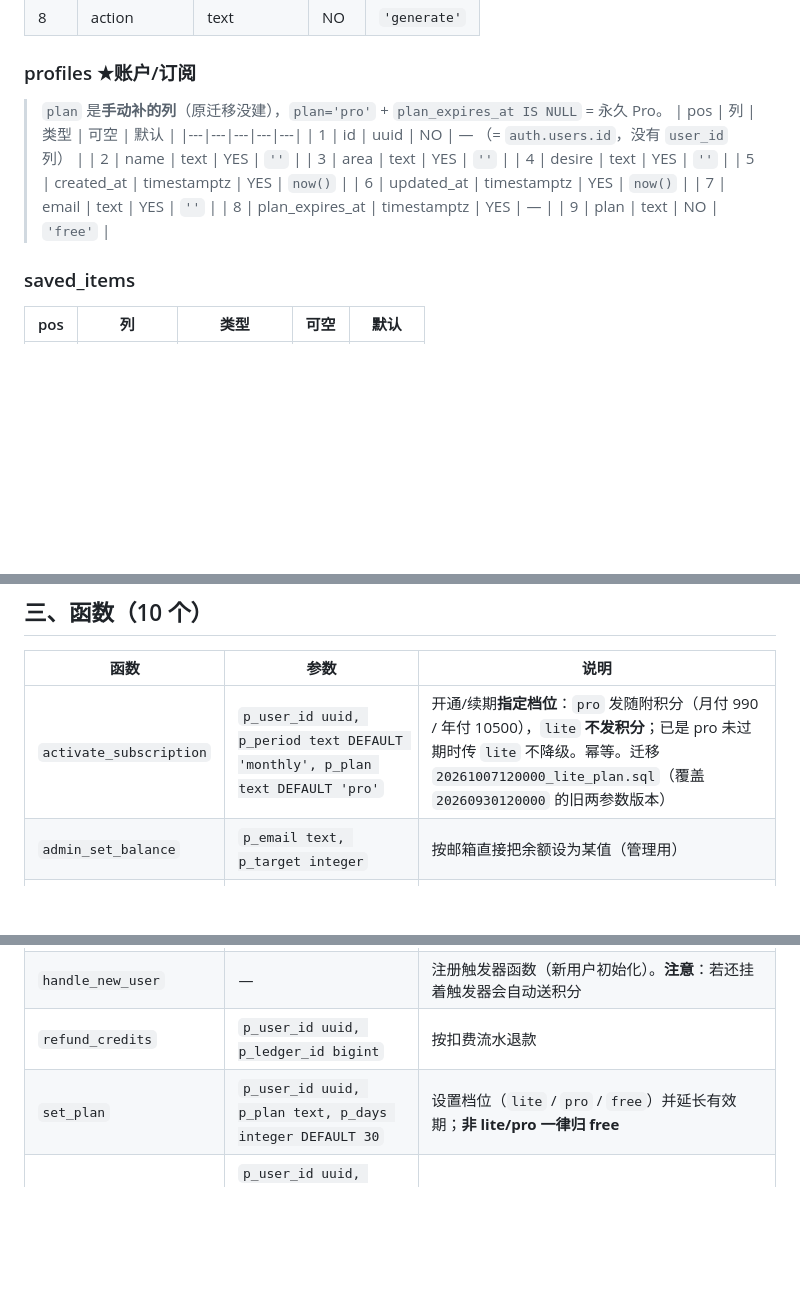
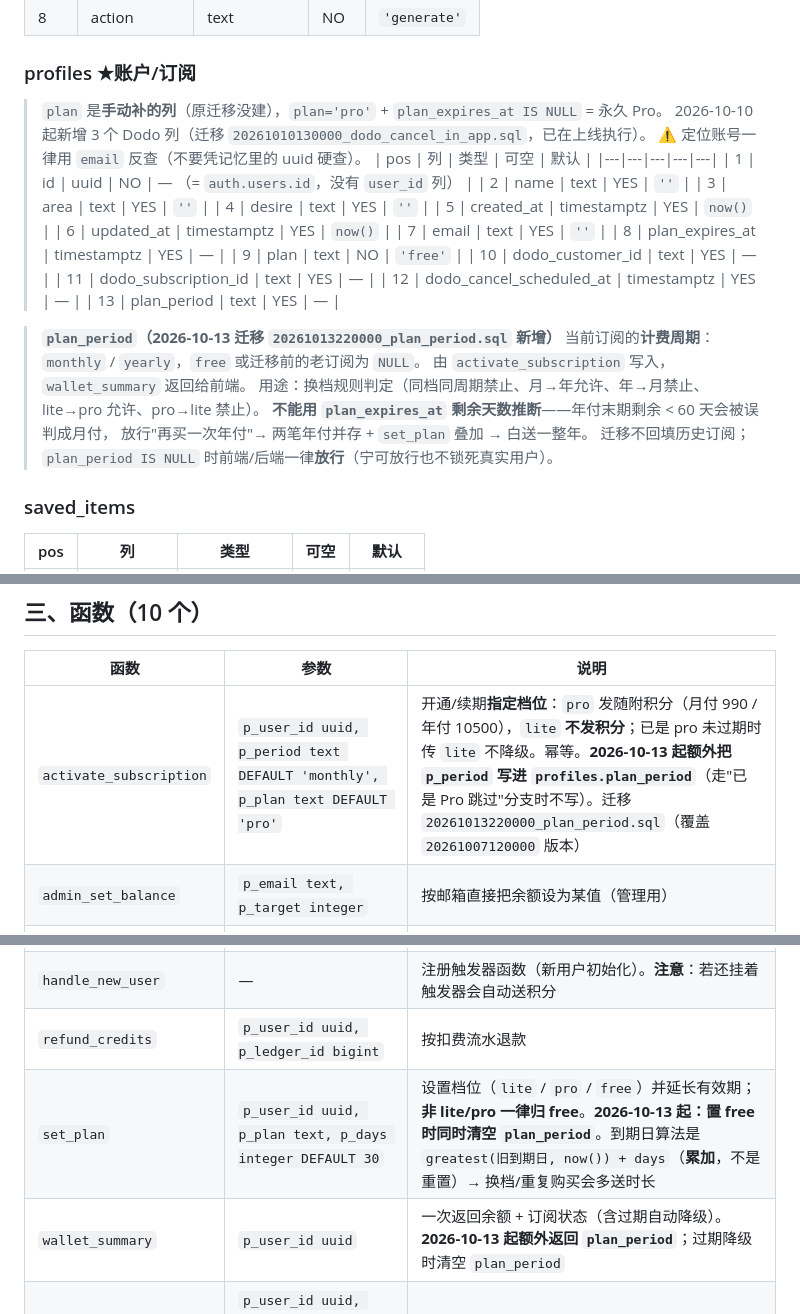
Before and after one commit to miaoyu094878-debug/xianhuaapp-zhengshi, a Markdown page: supabase/SCHEMA.md, 3 parts joined by grey strips. GitHub-like rendering; blank space fills up the shorter version.

Commit message:
feat: 换档规则（plan_period）+ 订阅降级防护

```diff
--- a/supabase/SCHEMA.md
+++ b/supabase/SCHEMA.md
@@ -93,6 +93,8 @@
 
 ### profiles ★账户/订阅
 > `plan` 是**手动补的列**（原迁移没建），`plan='pro'` + `plan_expires_at IS NULL` = 永久 Pro。
+> 2026-10-10 起新增 3 个 Dodo 列（迁移 `20261010130000_dodo_cancel_in_app.sql`，已在上线执行）。
+> ⚠️ 定位账号一律用 `email` 反查（不要凭记忆里的 uuid 硬查）。
 | pos | 列 | 类型 | 可空 | 默认 |
 |---|---|---|---|---|
 | 1 | id | uuid | NO | — （= `auth.users.id`，没有 `user_id` 列） |
@@ -104,6 +106,18 @@
 | 7 | email | text | YES | `''` |
 | 8 | plan_expires_at | timestamptz | YES | — |
 | 9 | plan | text | NO | `'free'` |
+| 10 | dodo_customer_id | text | YES | — |
+| 11 | dodo_subscription_id | text | YES | — |
+| 12 | dodo_cancel_scheduled_at | timestamptz | YES | — |
+| 13 | plan_period | text | YES | — |
+
+> **`plan_period`（2026-10-13 迁移 `20261013220000_plan_period.sql` 新增）**
+> 当前订阅的**计费周期**：`monthly` / `yearly`，`free` 或迁移前的老订阅为 `NULL`。
+> 由 `activate_subscription` 写入，`wallet_summary` 返回给前端。
+> 用途：换档规则判定（同档同周期禁止、月→年允许、年→月禁止、lite→pro 允许、pro→lite 禁止）。
+> **不能用 `plan_expires_at` 剩余天数推断**——年付末期剩余 < 60 天会被误判成月付，
+> 放行"再买一次年付"→ 两笔年付并存 + `set_plan` 叠加 → 白送一整年。
+> 迁移不回填历史订阅；`plan_period IS NULL` 时前端/后端一律**放行**（宁可放行也不锁死真实用户）。
 
 ### saved_items
 | pos | 列 | 类型 | 可空 | 默认 |
@@ -214,14 +228,15 @@ select p.id, p.name, p.area, p.desire, p.created_at, p.updated_at, p.email, p.pl
 
 | 函数 | 参数 | 说明 |
 |---|---|---|
-| `activate_subscription` | `p_user_id uuid, p_period text DEFAULT 'monthly', p_plan text DEFAULT 'pro'` | 开通/续期**指定档位**：`pro` 发随附积分（月付 990 / 年付 10500），`lite` **不发积分**；已是 pro 未过期时传 `lite` 不降级。幂等。迁移 `20261007120000_lite_plan.sql`（覆盖 `20260930120000` 的旧两参数版本） |
+| `activate_subscription` | `p_user_id uuid, p_period text DEFAULT 'monthly', p_plan text DEFAULT 'pro'` | 开通/续期**指定档位**：`pro` 发随附积分（月付 990 / 年付 10500），`lite` **不发积分**；已是 pro 未过期时传 `lite` 不降级。幂等。**2026-10-13 起额外把 `p_period` 写进 `profiles.plan_period`**（走"已是 Pro 跳过"分支时不写）。迁移 `20261013220000_plan_period.sql`（覆盖 `20261007120000` 版本） |
 | `admin_set_balance` | `p_email text, p_target integer` | 按邮箱直接把余额设为某值（管理用） |
 | `consume_credits` | `p_user_id uuid, p_action text, p_ref text DEFAULT NULL, p_cost_usd numeric DEFAULT 0, p_points integer DEFAULT NULL` | 原子扣费；顾问锁 + 幂等 ref。截图里后半段被截断，按迁移定义应为上表 |
 | `credit_balance` | `p_user_id uuid` | 返回余额 = `sum(amount)` |
 | `grant_credits` | `p_user_id uuid, p_amount integer, p_reason text DEFAULT 'admin_grant', p_ref text DEFAULT NULL` | 发放积分（充值/补偿），幂等 |
 | `handle_new_user` | — | 注册触发器函数（新用户初始化）。**注意**：若还挂着触发器会自动送积分 |
 | `refund_credits` | `p_user_id uuid, p_ledger_id bigint` | 按扣费流水退款 |
-| `set_plan` | `p_user_id uuid, p_plan text, p_days integer DEFAULT 30` | 设置档位（`lite` / `pro` / `free`）并延长有效期；**非 lite/pro 一律归 free** |
+| `set_plan` | `p_user_id uuid, p_plan text, p_days integer DEFAULT 30` | 设置档位（`lite` / `pro` / `free`）并延长有效期；**非 lite/pro 一律归 free**。**2026-10-13 起：置 free 时同时清空 `plan_period`**。到期日算法是 `greatest(旧到期日, now()) + days`（**累加**，不是重置）→ 换档/重复购买会多送时长 |
+| `wallet_summary` | `p_user_id uuid` | 一次返回余额 + 订阅状态（含过期自动降级）。**2026-10-13 起额外返回 `plan_period`**；过期降级时清空 `plan_period` |
 | `settle_credits` | `p_user_id uuid, p_ledger_id bigint, p_actual_points integer, p_allow_topup boolean DEFAULT false` | 用后按**真实成本**结算：`false` = 只退不补；`true` = 升/降都改（补扣最多扣到余额为 0）。迁移 `20261001000000_settle_exact.sql`。**⚠️ 该迁移未应用前，边缘函数传 `p_allow_topup` 会报错** |
 | `wallet_summary` | `p_user_id uuid` | 一次返回余额 + 订阅状态（含过期自动降级） |
 
```
Also changed, not shown: other parts of supabase/SCHEMA.md (+1 -1 lines).
